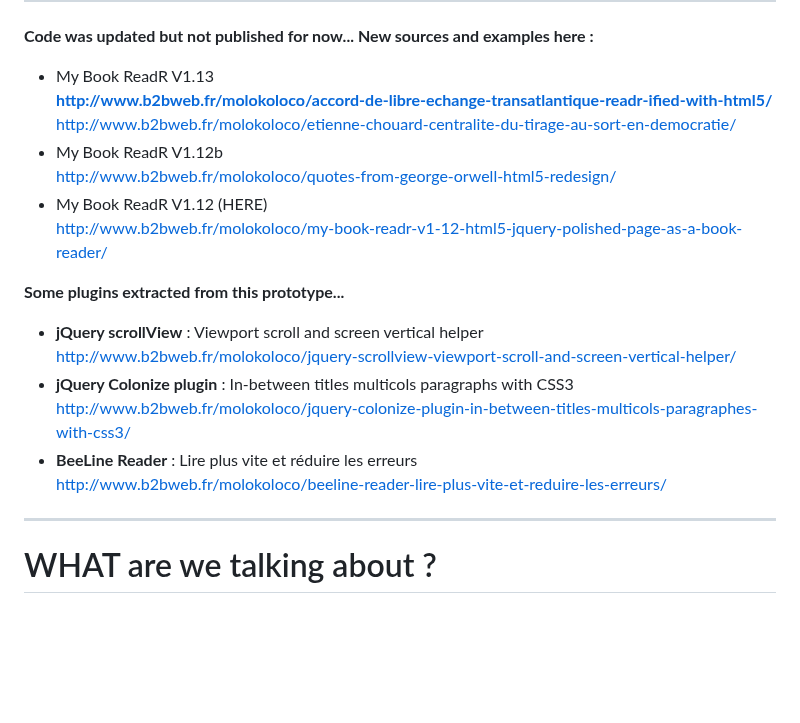
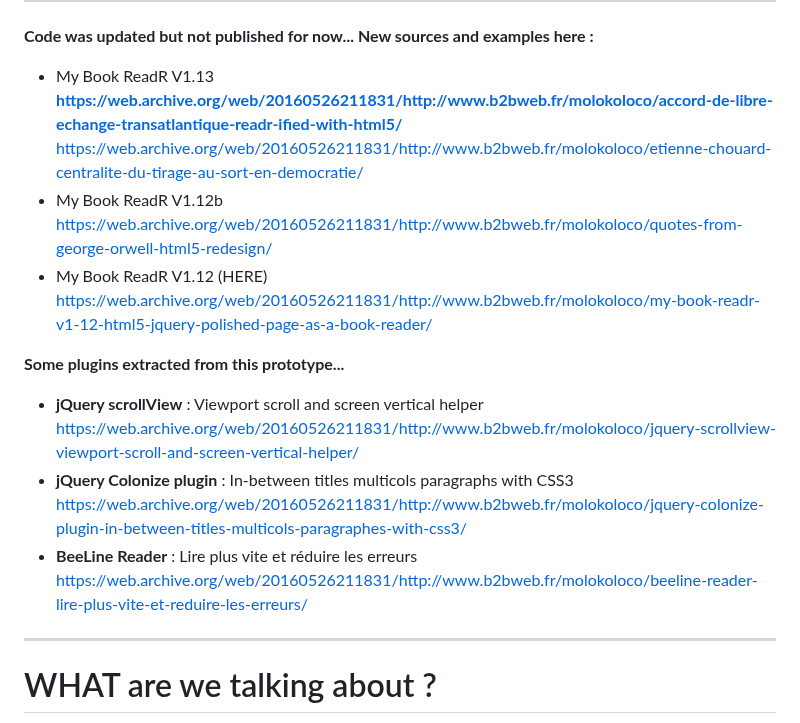
Before and after one commit to molokoloco/My-Book-ReadR, a Markdown page: README.md, the part around one of its changes. GitHub-like rendering; blank space fills up the shorter version.

Commit message:
Update README.md
Updated outdated links with Web Archive links.

```diff
--- a/README.md
+++ b/README.md
@@ -19,21 +19,21 @@ GPL/MIT/Copyleft - [@molokoloco](https://twitter.com/#!/molokoloco/) 2011 - <htt
 New sources and examples here :**
 
 - My Book ReadR V1.13
-  **http://www.b2bweb.fr/molokoloco/accord-de-libre-echange-transatlantique-readr-ified-with-html5/**
-  http://www.b2bweb.fr/molokoloco/etienne-chouard-centralite-du-tirage-au-sort-en-democratie/
+  **https://web.archive.org/web/20160526211831/http://www.b2bweb.fr/molokoloco/accord-de-libre-echange-transatlantique-readr-ified-with-html5/**
+  https://web.archive.org/web/20160526211831/http://www.b2bweb.fr/molokoloco/etienne-chouard-centralite-du-tirage-au-sort-en-democratie/
 - My Book ReadR V1.12b
-  http://www.b2bweb.fr/molokoloco/quotes-from-george-orwell-html5-redesign/
+  https://web.archive.org/web/20160526211831/http://www.b2bweb.fr/molokoloco/quotes-from-george-orwell-html5-redesign/
 - My Book ReadR V1.12 (HERE)
-  http://www.b2bweb.fr/molokoloco/my-book-readr-v1-12-html5-jquery-polished-page-as-a-book-reader/
+  https://web.archive.org/web/20160526211831/http://www.b2bweb.fr/molokoloco/my-book-readr-v1-12-html5-jquery-polished-page-as-a-book-reader/
 
 **Some plugins extracted from this prototype...**
 
 - **jQuery scrollView** : Viewport scroll and screen vertical helper
-  http://www.b2bweb.fr/molokoloco/jquery-scrollview-viewport-scroll-and-screen-vertical-helper/
+  https://web.archive.org/web/20160526211831/http://www.b2bweb.fr/molokoloco/jquery-scrollview-viewport-scroll-and-screen-vertical-helper/
 - **jQuery Colonize plugin** : In-between titles multicols paragraphs with CSS3
-  http://www.b2bweb.fr/molokoloco/jquery-colonize-plugin-in-between-titles-multicols-paragraphes-with-css3/
+  https://web.archive.org/web/20160526211831/http://www.b2bweb.fr/molokoloco/jquery-colonize-plugin-in-between-titles-multicols-paragraphes-with-css3/
 - **BeeLine Reader** : Lire plus vite et réduire les erreurs
-  http://www.b2bweb.fr/molokoloco/beeline-reader-lire-plus-vite-et-reduire-les-erreurs/
+  https://web.archive.org/web/20160526211831/http://www.b2bweb.fr/molokoloco/beeline-reader-lire-plus-vite-et-reduire-les-erreurs/
 
 ---
 
```
Also changed, not shown: other parts of README.md (+3 -3 lines).
